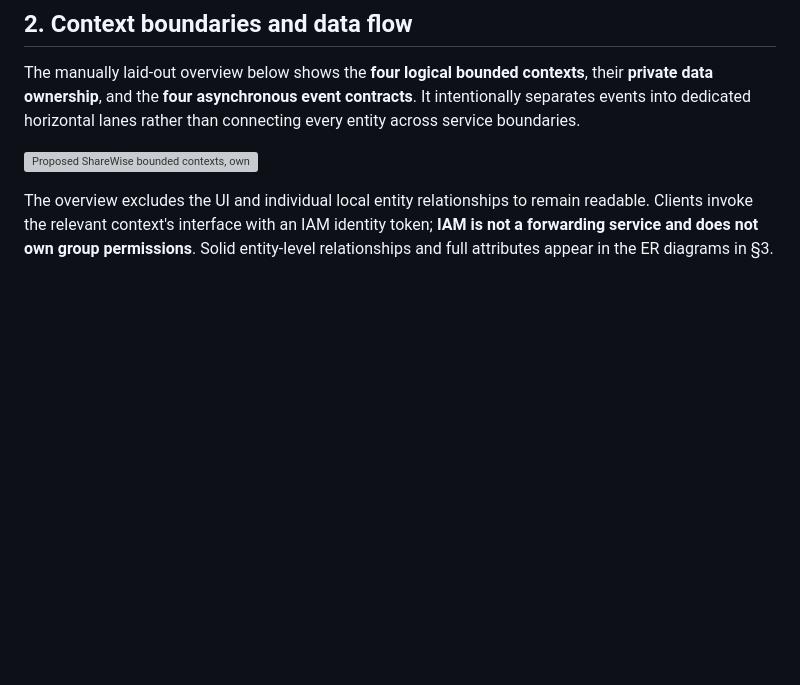
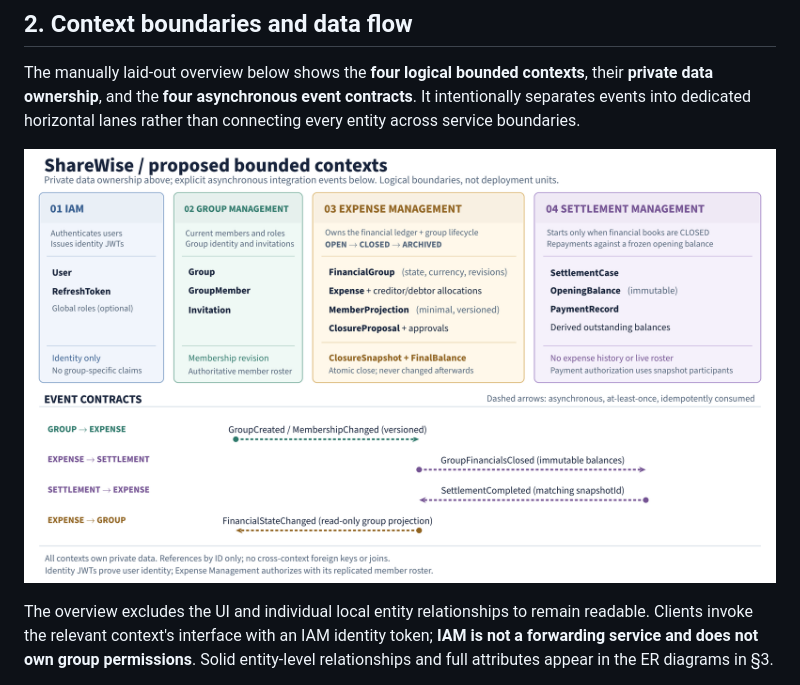
Before and after one commit to frederik-hoeft/min-favs-sharewise, a Markdown page: docs/ShareWise-domain-boundaries-proposal.md, the part around the change. Drawn GitHub-style; pictures changed too: docs/diagrams/ShareWise-service-boundaries.png (added); blank space fills up the shorter version; grey boxes are pictures that could not be loaded.

Commit message:
use PNG

```diff
--- a/docs/ShareWise-domain-boundaries-proposal.md
+++ b/docs/ShareWise-domain-boundaries-proposal.md
@@ -21,7 +21,7 @@ We propose four **bounded contexts**, each with private data ownership:
 
 The manually laid-out overview below shows the **four logical bounded contexts**, their **private data ownership**, and the **four asynchronous event contracts**. It intentionally separates events into dedicated horizontal lanes rather than connecting every entity across service boundaries.
 
-![Proposed ShareWise bounded contexts, owned data, and event contracts](./diagrams/ShareWise-service-boundaries.svg)
+![Proposed ShareWise bounded contexts, owned data, and event contracts](./diagrams/ShareWise-service-boundaries.png)
 
 The overview excludes the UI and individual local entity relationships to remain readable. Clients invoke the relevant context's interface with an IAM identity token; **IAM is not a forwarding service and does not own group permissions**. Solid entity-level relationships and full attributes appear in the ER diagrams in §3.
 
```
